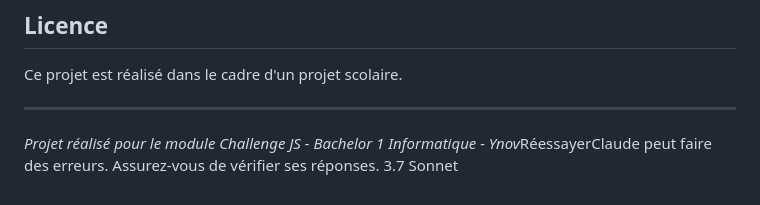
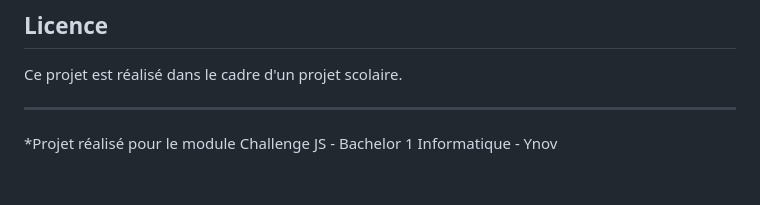
Before and after one commit to nans-moll/projet_boutique, a Markdown page: README.md, the part around the change. Rendered like a GitHub page.

```diff
--- a/README.md
+++ b/README.md
@@ -120,4 +120,4 @@ MOLL Nans, Etienne Bebiere
 Ce projet est réalisé dans le cadre d'un projet scolaire.
 
 ---
-*Projet réalisé pour le module Challenge JS - Bachelor 1 Informatique - Ynov*RéessayerClaude peut faire des erreurs. Assurez-vous de vérifier ses réponses. 3.7 Sonnet
+*Projet réalisé pour le module Challenge JS - Bachelor 1 Informatique - Ynov
```
